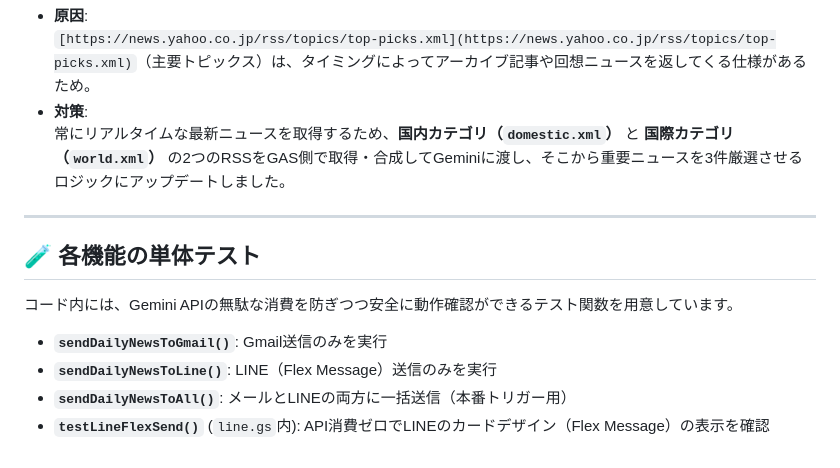
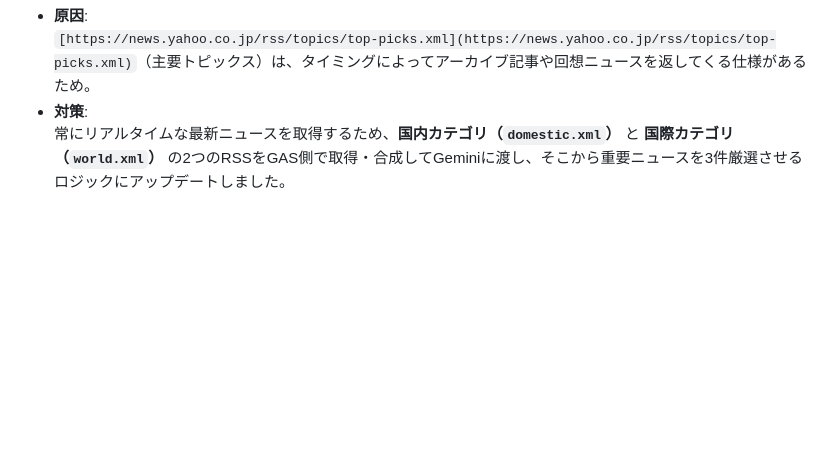
Before and after one commit to mugimugi-chan/gas-news-delivery, a Markdown page: README.md, the part around the change. Drawn GitHub-style; blank space fills up the shorter version.

Commit message:
docs: 軽微な修正

```diff
--- a/README.md
+++ b/README.md
@@ -125,14 +125,3 @@ clasp push
   `[https://news.yahoo.co.jp/rss/topics/top-picks.xml](https://news.yahoo.co.jp/rss/topics/top-picks.xml)`（主要トピックス）は、タイミングによってアーカイブ記事や回想ニュースを返してくる仕様があるため。
 * **対策**:
   常にリアルタイムな最新ニュースを取得するため、**国内カテゴリ（`domestic.xml`）** と **国際カテゴリ（`world.xml`）** の2つのRSSをGAS側で取得・合成してGeminiに渡し、そこから重要ニュースを3件厳選させるロジックにアップデートしました。
-
----
-
-## 🧪 各機能の単体テスト
-
-コード内には、Gemini APIの無駄な消費を防ぎつつ安全に動作確認ができるテスト関数を用意しています。
-
-* **`sendDailyNewsToGmail()`**: Gmail送信のみを実行
-* **`sendDailyNewsToLine()`**: LINE（Flex Message）送信のみを実行
-* **`sendDailyNewsToAll()`**: メールとLINEの両方に一括送信（本番トリガー用）
-* **`testLineFlexSend()`** (`line.gs`内): API消費ゼロでLINEのカードデザイン（Flex Message）の表示を確認
```
